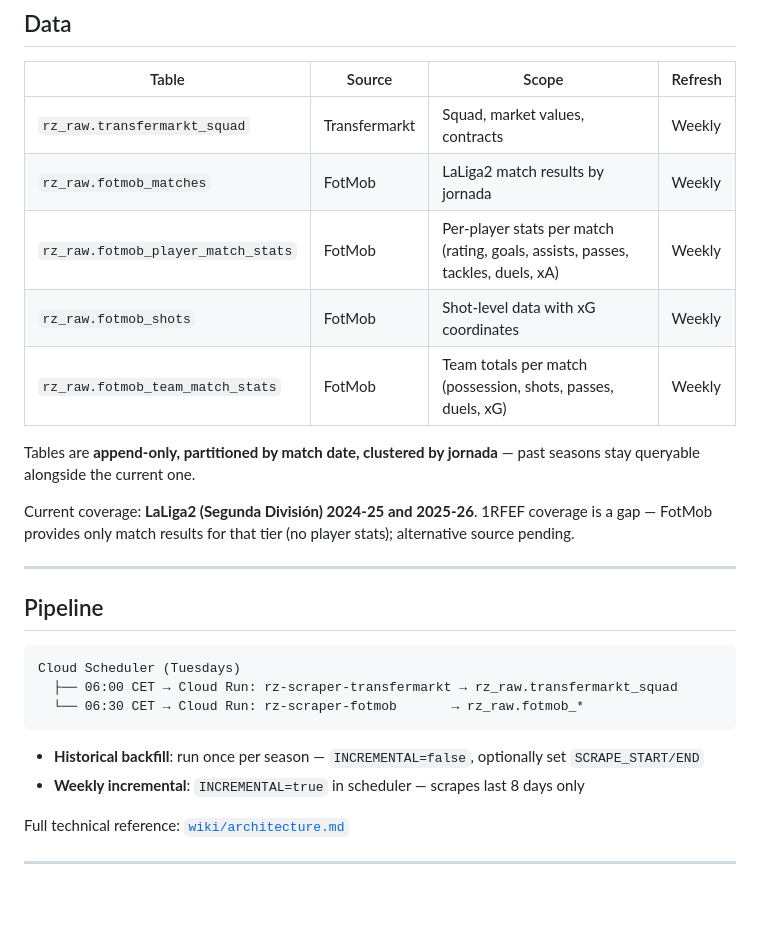
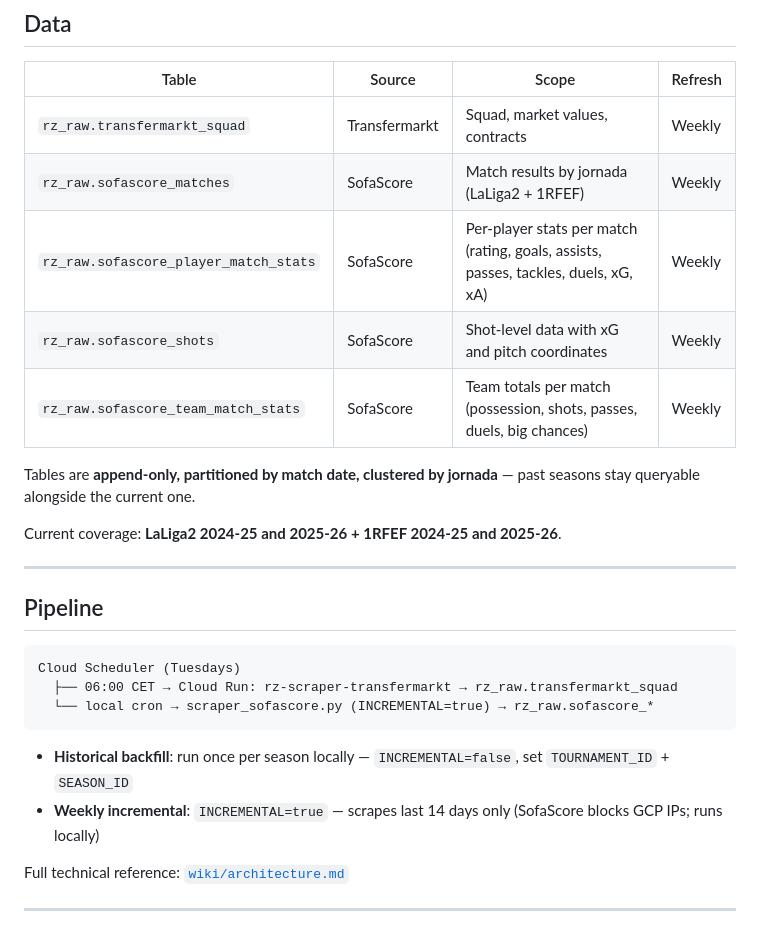
Before and after one commit to robertsoliva/Real-Zaragoza, a Markdown page: README.md, the part around the change. GitHub-like rendering; blank space fills up the shorter version.

Commit message:
docs: Replace FotMob with SofaScore in README and backlog; add 1RFEF 2024-25 backfill
Co-Authored-By: Claude Sonnet 4.6 <noreply@anthropic.com>

````diff
--- a/README.md
+++ b/README.md
@@ -25,14 +25,14 @@ next-actions.md    Backlog of planned data work and analysis
 | Table | Source | Scope | Refresh |
 |---|---|---|---|
 | `rz_raw.transfermarkt_squad` | Transfermarkt | Squad, market values, contracts | Weekly |
-| `rz_raw.fotmob_matches` | FotMob | LaLiga2 match results by jornada | Weekly |
-| `rz_raw.fotmob_player_match_stats` | FotMob | Per-player stats per match (rating, goals, assists, passes, tackles, duels, xA) | Weekly |
-| `rz_raw.fotmob_shots` | FotMob | Shot-level data with xG coordinates | Weekly |
-| `rz_raw.fotmob_team_match_stats` | FotMob | Team totals per match (possession, shots, passes, duels, xG) | Weekly |
+| `rz_raw.sofascore_matches` | SofaScore | Match results by jornada (LaLiga2 + 1RFEF) | Weekly |
+| `rz_raw.sofascore_player_match_stats` | SofaScore | Per-player stats per match (rating, goals, assists, passes, tackles, duels, xG, xA) | Weekly |
+| `rz_raw.sofascore_shots` | SofaScore | Shot-level data with xG and pitch coordinates | Weekly |
+| `rz_raw.sofascore_team_match_stats` | SofaScore | Team totals per match (possession, shots, passes, duels, big chances) | Weekly |
 
 Tables are **append-only, partitioned by match date, clustered by jornada** — past seasons stay queryable alongside the current one.
 
-Current coverage: **LaLiga2 (Segunda División) 2024-25 and 2025-26**. 1RFEF coverage is a gap — FotMob provides only match results for that tier (no player stats); alternative source pending.
+Current coverage: **LaLiga2 2024-25 and 2025-26 + 1RFEF 2024-25 and 2025-26**.
 
 ---
 
@@ -41,11 +41,11 @@ Current coverage: **LaLiga2 (Segunda División) 2024-25 and 2025-26**. 1RFEF cov
 ```
 Cloud Scheduler (Tuesdays)
   ├── 06:00 CET → Cloud Run: rz-scraper-transfermarkt → rz_raw.transfermarkt_squad
-  └── 06:30 CET → Cloud Run: rz-scraper-fotmob       → rz_raw.fotmob_*
+  └── local cron → scraper_sofascore.py (INCREMENTAL=true) → rz_raw.sofascore_*
 ```
 
-- **Historical backfill**: run once per season — `INCREMENTAL=false`, optionally set `SCRAPE_START/END`
-- **Weekly incremental**: `INCREMENTAL=true` in scheduler — scrapes last 8 days only
+- **Historical backfill**: run once per season locally — `INCREMENTAL=false`, set `TOURNAMENT_ID` + `SEASON_ID`
+- **Weekly incremental**: `INCREMENTAL=true` — scrapes last 14 days only (SofaScore blocks GCP IPs; runs locally)
 
 Full technical reference: [`wiki/architecture.md`](wiki/architecture.md)
 
````
Also changed, not shown: next-actions.md (+1 -1 lines).
